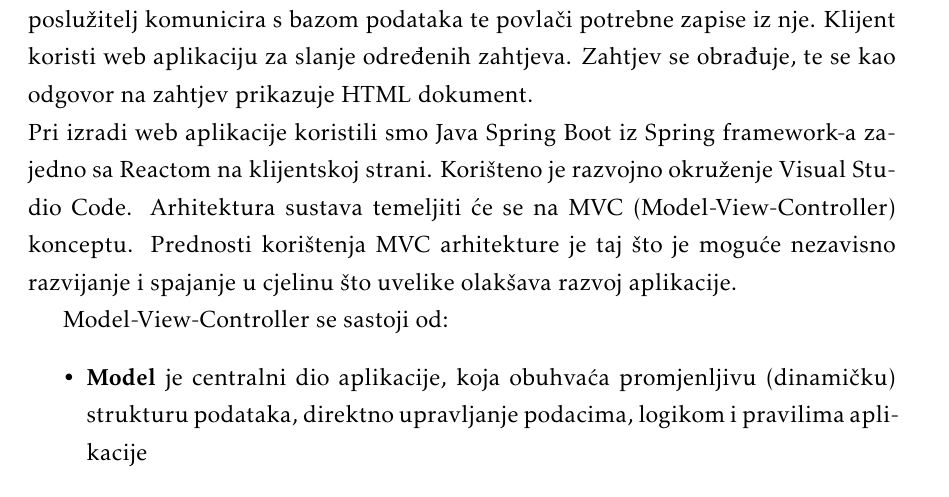
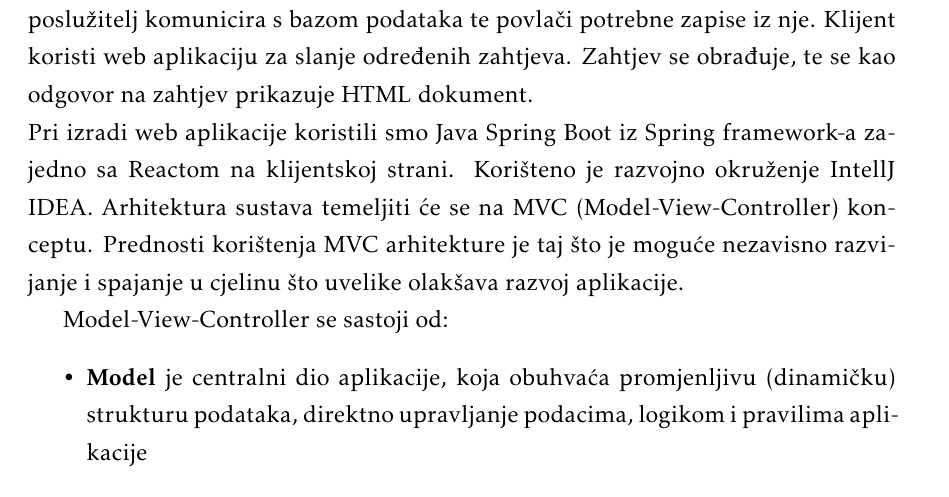
Before and after one commit to Hatej/true-blood, a LaTeX document (Dokumentacija/PROGI_ProjektnaDokumentacija.tex, which reads Dokumentacija/Arhitektura.tex): part of page 30 of 51, cut so that both start at the same text. Compiled offline with pdfLaTeX.

Commit message:
Sitna promjea u opisu

```diff
--- a/Dokumentacija/Arhitektura.tex
+++ b/Dokumentacija/Arhitektura.tex
@@ -22,7 +22,7 @@
 	\underbar{ \textit{Baza podataka}}{ je zbirka zapisa pohranjenih u računalu na sustavan način, tako da joj se računalni program može obratiti prilikom odgovaranja na problem. Web poslužitelj komunicira s bazom podataka te povlači potrebne zapise iz nje.}
 	{Klijent koristi web aplikaciju za slanje određenih zahtjeva. Zahtjev se obrađuje, te se kao odgovor na zahtjev prikazuje HTML dokument.}
 	\\
-	{Pri izradi web aplikacije koristili smo Java Spring Boot iz Spring framework-a zajedno sa Reactom na klijentskoj strani. Korišteno je razvojno okruženje Visual Studio Code.}
+	{Pri izradi web aplikacije koristili smo Java Spring Boot iz Spring framework-a zajedno sa Reactom na klijentskoj strani. Korišteno je razvojno okruženje IntellJ IDEA.}
 	{Arhitektura sustava temeljiti će se na MVC (Model-View-Controller) konceptu. Prednosti korištenja MVC arhitekture je taj što je moguće nezavisno razvijanje i spajanje u cjelinu što uvelike olakšava razvoj aplikacije.}
 
 	 {Model-View-Controller se sastoji od:}
```
